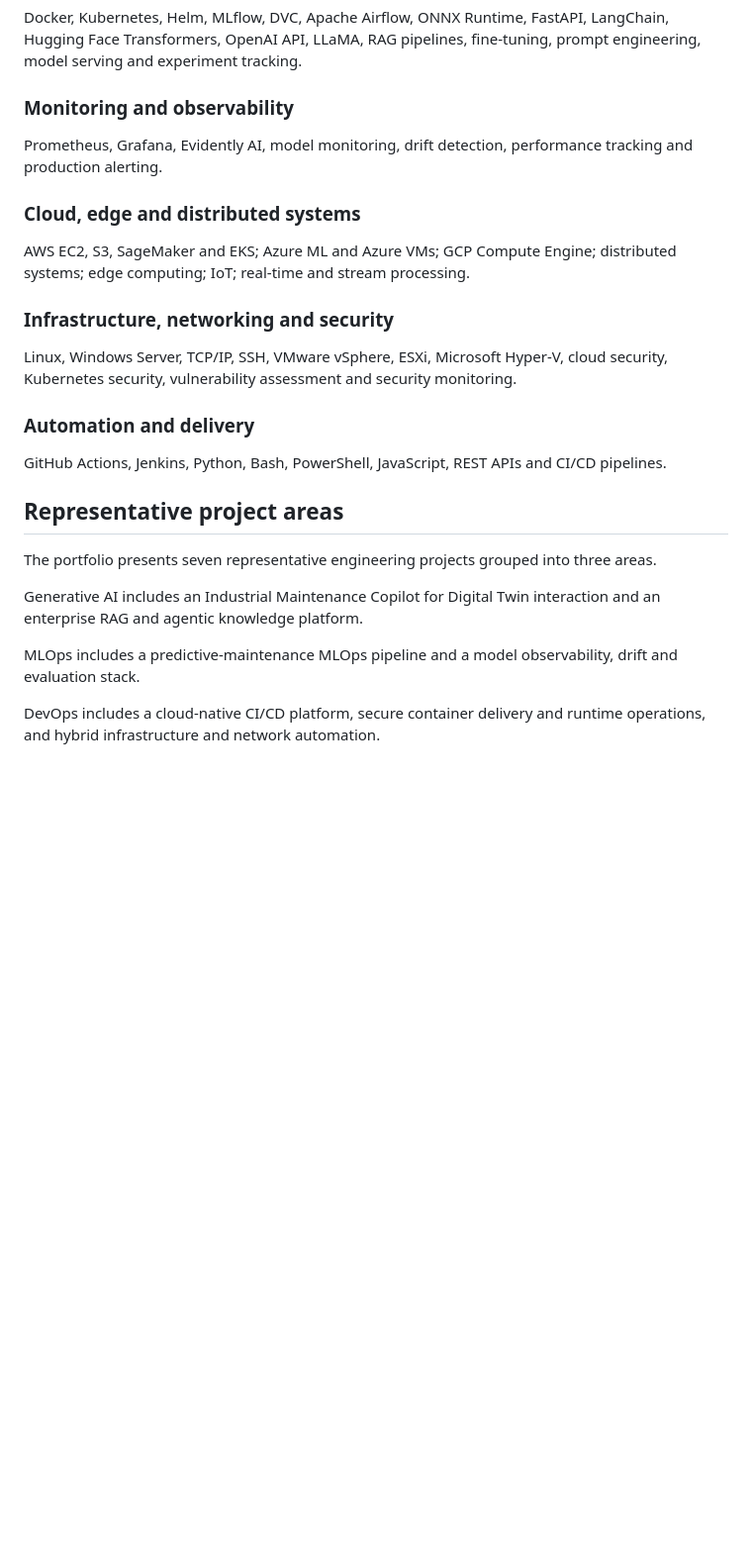
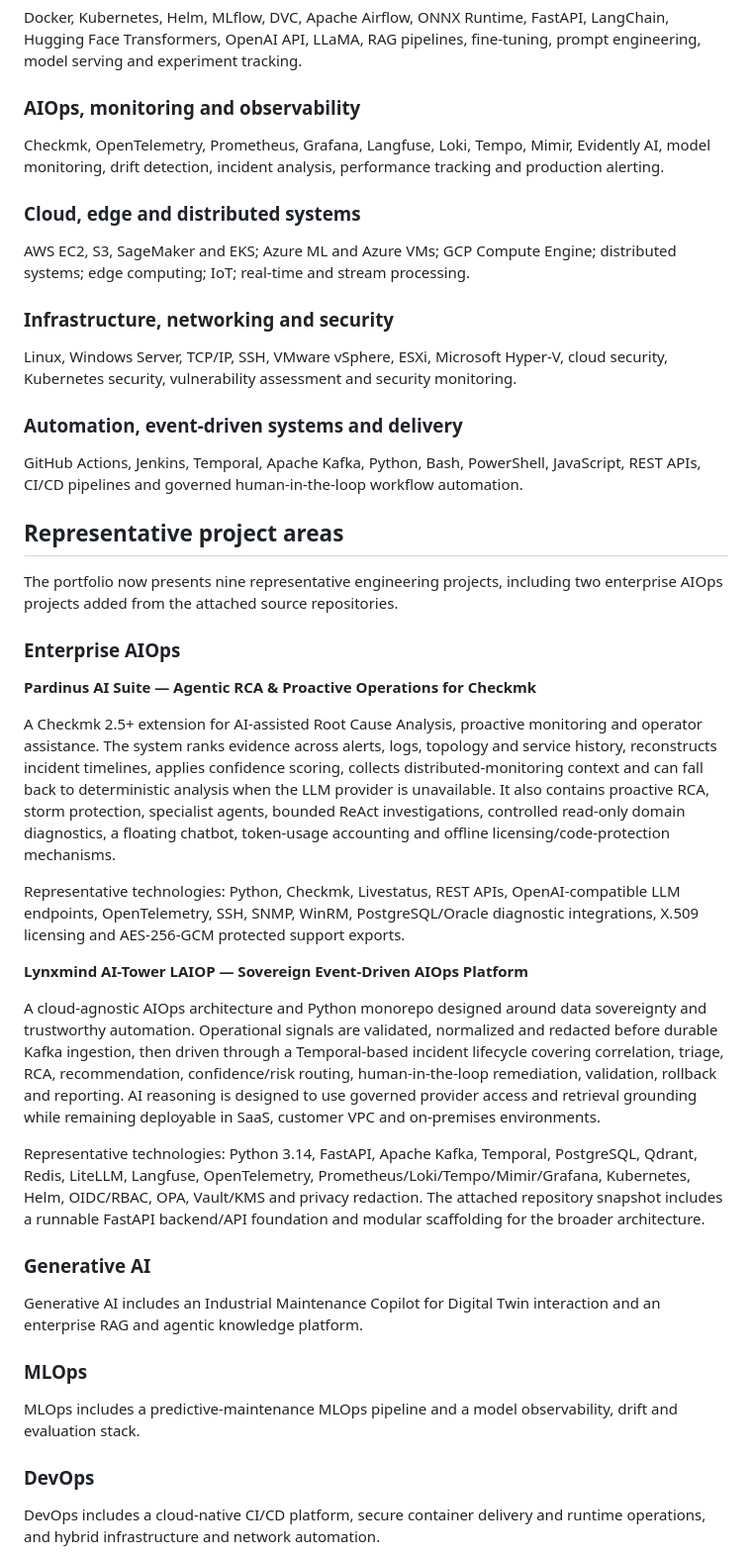
Before and after one commit to Silima1/LS_Portfolio, a Markdown page: README.md, the part around the change. Shown at 99% size. Drawn GitHub-style; blank space fills up the shorter version.

Commit message:
Revise README for AIOps and project updates
Updated sections on AIOps, monitoring, automation, and project areas in README. Added details for two enterprise AIOps projects and revised project count.

```diff
--- a/README.md
+++ b/README.md
@@ -72,9 +72,9 @@ Python, Pandas, NumPy, Scikit-learn, TensorFlow, PyTorch, Keras, OpenCV, SHAP, L
 
 Docker, Kubernetes, Helm, MLflow, DVC, Apache Airflow, ONNX Runtime, FastAPI, LangChain, Hugging Face Transformers, OpenAI API, LLaMA, RAG pipelines, fine-tuning, prompt engineering, model serving and experiment tracking.
 
-### Monitoring and observability
+### AIOps, monitoring and observability
 
-Prometheus, Grafana, Evidently AI, model monitoring, drift detection, performance tracking and production alerting.
+Checkmk, OpenTelemetry, Prometheus, Grafana, Langfuse, Loki, Tempo, Mimir, Evidently AI, model monitoring, drift detection, incident analysis, performance tracking and production alerting.
 
 ### Cloud, edge and distributed systems
 
@@ -84,17 +84,37 @@ AWS EC2, S3, SageMaker and EKS; Azure ML and Azure VMs; GCP Compute Engine; dist
 
 Linux, Windows Server, TCP/IP, SSH, VMware vSphere, ESXi, Microsoft Hyper-V, cloud security, Kubernetes security, vulnerability assessment and security monitoring.
 
-### Automation and delivery
+### Automation, event-driven systems and delivery
 
-GitHub Actions, Jenkins, Python, Bash, PowerShell, JavaScript, REST APIs and CI/CD pipelines.
+GitHub Actions, Jenkins, Temporal, Apache Kafka, Python, Bash, PowerShell, JavaScript, REST APIs, CI/CD pipelines and governed human-in-the-loop workflow automation.
 
 ## Representative project areas
 
-The portfolio presents seven representative engineering projects grouped into three areas.
+The portfolio now presents nine representative engineering projects, including two enterprise AIOps projects added from the attached source repositories.
+
+### Enterprise AIOps
+
+**Pardinus AI Suite — Agentic RCA & Proactive Operations for Checkmk**
+
+A Checkmk 2.5+ extension for AI-assisted Root Cause Analysis, proactive monitoring and operator assistance. The system ranks evidence across alerts, logs, topology and service history, reconstructs incident timelines, applies confidence scoring, collects distributed-monitoring context and can fall back to deterministic analysis when the LLM provider is unavailable. It also contains proactive RCA, storm protection, specialist agents, bounded ReAct investigations, controlled read-only domain diagnostics, a floating chatbot, token-usage accounting and offline licensing/code-protection mechanisms.
+
+Representative technologies: Python, Checkmk, Livestatus, REST APIs, OpenAI-compatible LLM endpoints, OpenTelemetry, SSH, SNMP, WinRM, PostgreSQL/Oracle diagnostic integrations, X.509 licensing and AES-256-GCM protected support exports.
+
+**Lynxmind AI-Tower LAIOP — Sovereign Event-Driven AIOps Platform**
+
+A cloud-agnostic AIOps architecture and Python monorepo designed around data sovereignty and trustworthy automation. Operational signals are validated, normalized and redacted before durable Kafka ingestion, then driven through a Temporal-based incident lifecycle covering correlation, triage, RCA, recommendation, confidence/risk routing, human-in-the-loop remediation, validation, rollback and reporting. AI reasoning is designed to use governed provider access and retrieval grounding while remaining deployable in SaaS, customer VPC and on-premises environments.
+
+Representative technologies: Python 3.14, FastAPI, Apache Kafka, Temporal, PostgreSQL, Qdrant, Redis, LiteLLM, Langfuse, OpenTelemetry, Prometheus/Loki/Tempo/Mimir/Grafana, Kubernetes, Helm, OIDC/RBAC, OPA, Vault/KMS and privacy redaction. The attached repository snapshot includes a runnable FastAPI backend/API foundation and modular scaffolding for the broader architecture.
+
+### Generative AI
 
 Generative AI includes an Industrial Maintenance Copilot for Digital Twin interaction and an enterprise RAG and agentic knowledge platform.
 
+### MLOps
+
 MLOps includes a predictive-maintenance MLOps pipeline and a model observability, drift and evaluation stack.
+
+### DevOps
 
 DevOps includes a cloud-native CI/CD platform, secure container delivery and runtime operations, and hybrid infrastructure and network automation.
 
```
